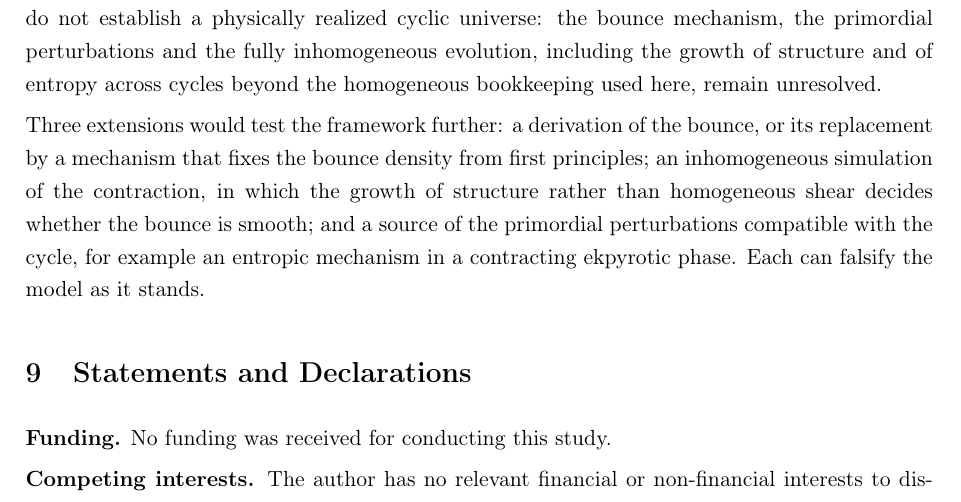
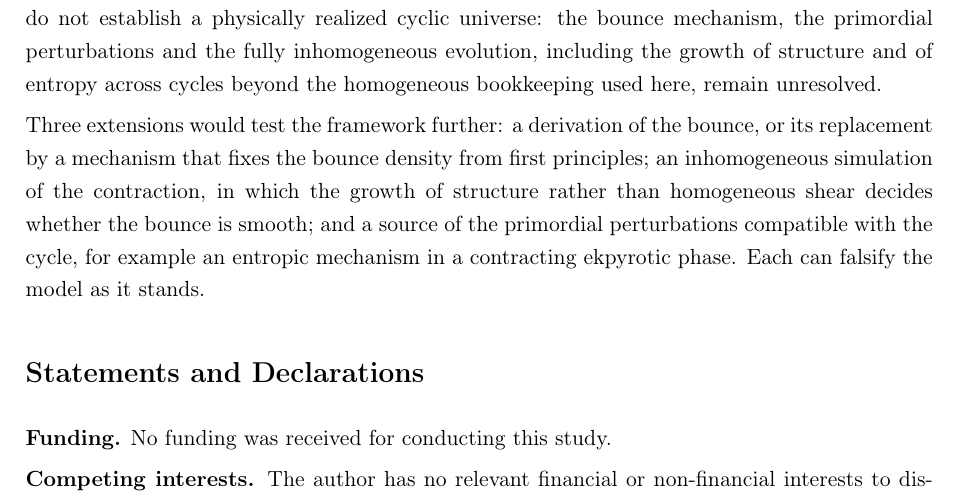
Before and after one commit to sandlerleon/late-time-vacuum-decay, a LaTeX paper (manuscript/GRG_Dilution_Triggered_Cycles.tex): part of page 22 of 25, cut so that both start at the same text. Compiled offline with pdfLaTeX.

Commit message:
Statements and Declarations unnumbered
Co-Authored-By: Claude Opus 5.5 <noreply@anthropic.com>

```diff
--- a/manuscript/GRG_Dilution_Triggered_Cycles.tex
+++ b/manuscript/GRG_Dilution_Triggered_Cycles.tex
@@ -295,7 +295,7 @@ The distinction between numerical existence and physical viability should be sta
 
 Three extensions would test the framework further: a derivation of the bounce, or its replacement by a mechanism that fixes the bounce density from first principles; an inhomogeneous simulation of the contraction, in which the growth of structure rather than homogeneous shear decides whether the bounce is smooth; and a source of the primordial perturbations compatible with the cycle, for example an entropic mechanism in a contracting ekpyrotic phase. Each can falsify the model as it stands.
 
-\section{Statements and Declarations}
+\section*{Statements and Declarations}
 \noindent\textbf{Funding.} No funding was received for conducting this study.
 
 \noindent\textbf{Competing interests.} The author has no relevant financial or non-financial interests to disclose.
```
Also changed, not shown: code/render.py (+1 -1 lines), manuscript/GRG_Dilution_Triggered_Cycles.pdf, 2 other files.
